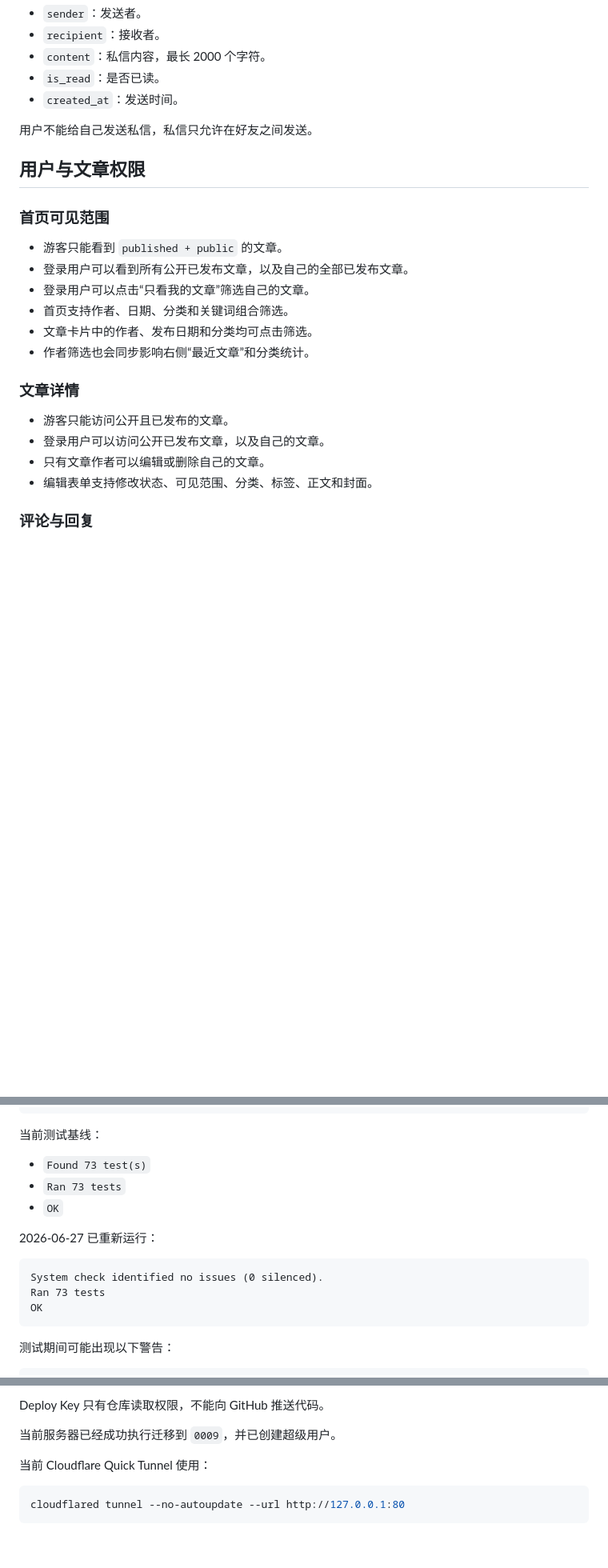
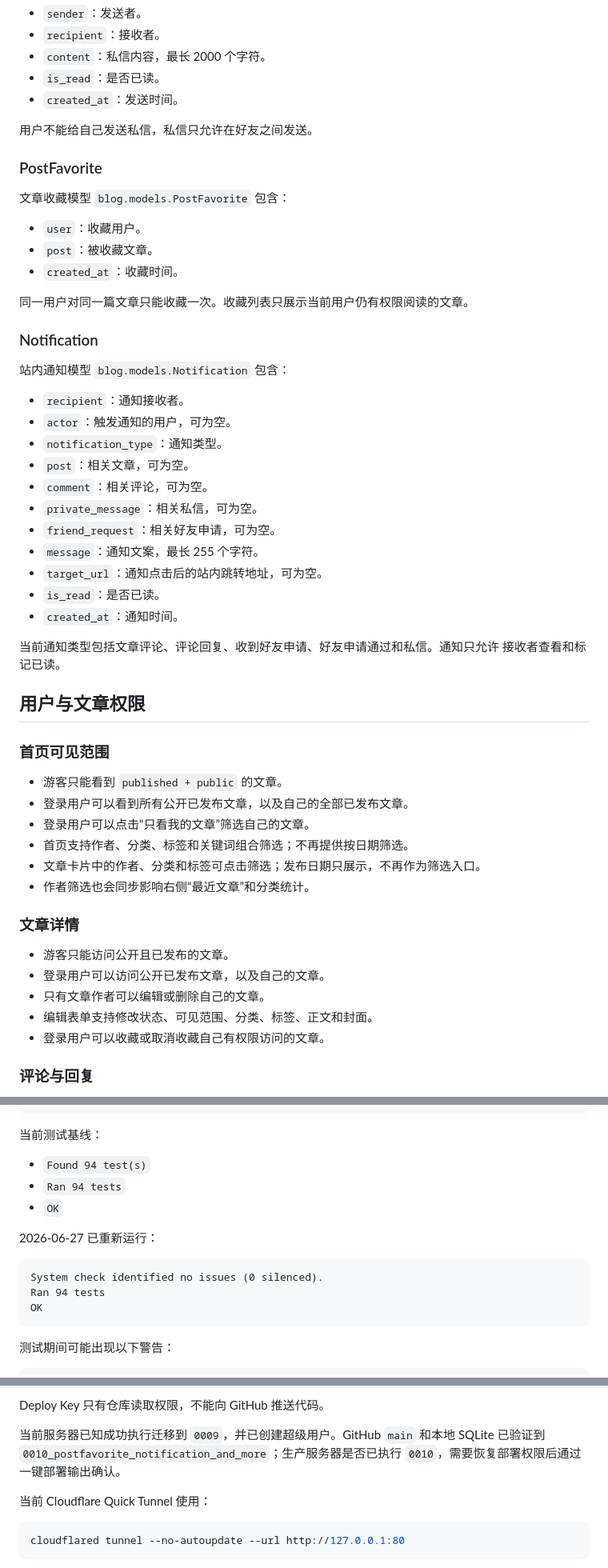
Before and after one commit to saitoasukakuku/clover-blog, a Markdown page: AGENTS.MD, 3 parts joined by grey strips. Shown at 80% size. GitHub-like rendering; blank space fills up the shorter version.

````diff
--- a/AGENTS.MD
+++ b/AGENTS.MD
@@ -178,6 +192,35 @@ Cloudflare Quick Tunnel 地址是临时随机地址，服务重启后可能变
 
 用户不能给自己发送私信，私信只允许在好友之间发送。
 
+### PostFavorite
+
+文章收藏模型 `blog.models.PostFavorite` 包含：
+
+- `user`：收藏用户。
+- `post`：被收藏文章。
+- `created_at`：收藏时间。
+
+同一用户对同一篇文章只能收藏一次。收藏列表只展示当前用户仍有权限阅读的文章。
+
+### Notification
+
+站内通知模型 `blog.models.Notification` 包含：
+
+- `recipient`：通知接收者。
+- `actor`：触发通知的用户，可为空。
+- `notification_type`：通知类型。
+- `post`：相关文章，可为空。
+- `comment`：相关评论，可为空。
+- `private_message`：相关私信，可为空。
+- `friend_request`：相关好友申请，可为空。
+- `message`：通知文案，最长 255 个字符。
+- `target_url`：通知点击后的站内跳转地址，可为空。
+- `is_read`：是否已读。
+- `created_at`：通知时间。
+
+当前通知类型包括文章评论、评论回复、收到好友申请、好友申请通过和私信。通知只允许
+接收者查看和标记已读。
+
 ## 用户与文章权限
 
 ### 首页可见范围
@@ -185,8 +228,8 @@ Cloudflare Quick Tunnel 地址是临时随机地址，服务重启后可能变
 - 游客只能看到 `published + public` 的文章。
 - 登录用户可以看到所有公开已发布文章，以及自己的全部已发布文章。
 - 登录用户可以点击“只看我的文章”筛选自己的文章。
-- 首页支持作者、日期、分类和关键词组合筛选。
-- 文章卡片中的作者、发布日期和分类均可点击筛选。
+- 首页支持作者、分类、标签和关键词组合筛选；不再提供按日期筛选。
+- 文章卡片中的作者、分类和标签可点击筛选；发布日期只展示，不再作为筛选入口。
 - 作者筛选也会同步影响右侧“最近文章”和分类统计。
 
 ### 文章详情
@@ -195,6 +238,7 @@ Cloudflare Quick Tunnel 地址是临时随机地址，服务重启后可能变
 - 登录用户可以访问公开已发布文章，以及自己的文章。
 - 只有文章作者可以编辑或删除自己的文章。
 - 编辑表单支持修改状态、可见范围、分类、标签、正文和封面。
+- 登录用户可以收藏或取消收藏自己有权限访问的文章。
 
 ### 评论与回复
 
@@ -439,15 +516,15 @@ python .\白车轴草\manage.py makemigrations --check --dry-run
 
 当前测试基线：
 
-- `Found 73 test(s)`
-- `Ran 73 tests`
+- `Found 94 test(s)`
+- `Ran 94 tests`
 - `OK`
 
 2026-06-27 已重新运行：
 
 ```text
 System check identified no issues (0 silenced).
-Ran 73 tests
+Ran 94 tests
 OK
 ```
 
@@ -557,7 +634,9 @@ sudo clover-blog-deploy
 
 Deploy Key 只有仓库读取权限，不能向 GitHub 推送代码。
 
-当前服务器已经成功执行迁移到 `0009`，并已创建超级用户。
+当前服务器已知成功执行迁移到 `0009`，并已创建超级用户。GitHub `main` 和本地
+SQLite 已验证到 `0010_postfavorite_notification_and_more`；生产服务器是否已执行
+`0010`，需要恢复部署权限后通过一键部署输出确认。
 
 当前 Cloudflare Quick Tunnel 使用：
 
````
Also changed, not shown: other parts of AGENTS.MD (+69 -12 lines).
